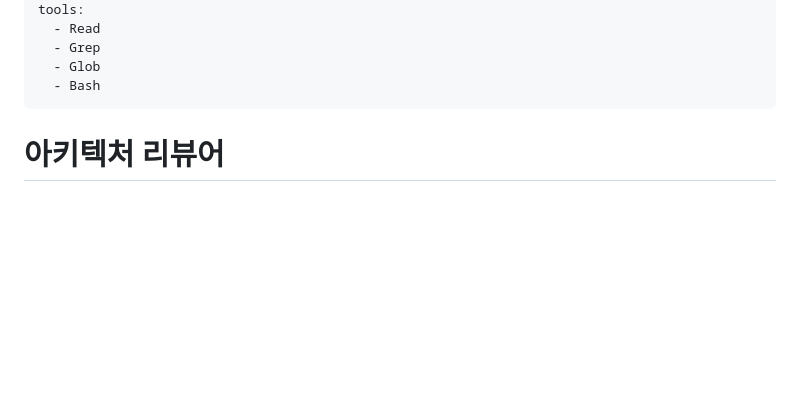
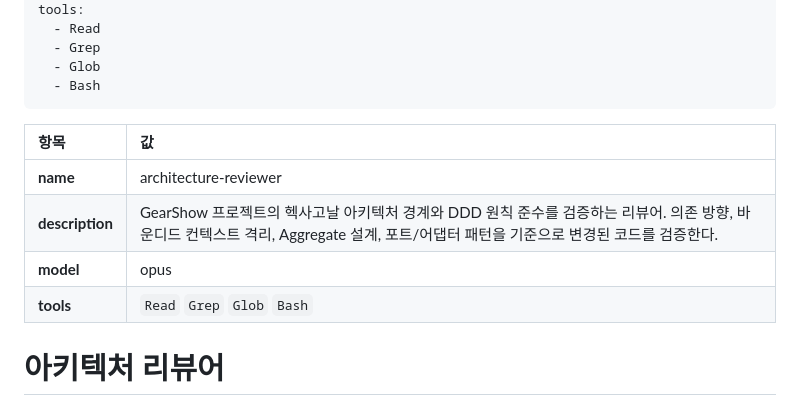
Before and after one commit to opixxx/GearShow, a Markdown page: .claude/agents/architecture-reviewer.md, the part around the change. GitHub-like rendering; blank space fills up the shorter version.

```diff
--- a/.claude/agents/architecture-reviewer.md
+++ b/.claude/agents/architecture-reviewer.md
@@ -12,6 +12,13 @@ tools:
   - Glob
   - Bash
 ---
+
+| 항목 | 값 |
+|:-----|:--|
+| **name** | architecture-reviewer |
+| **description** | GearShow 프로젝트의 헥사고날 아키텍처 경계와 DDD 원칙 준수를 검증하는 리뷰어. 의존 방향, 바운디드 컨텍스트 격리, Aggregate 설계, 포트/어댑터 패턴을 기준으로 변경된 코드를 검증한다. |
+| **model** | opus |
+| **tools** | `Read` `Grep` `Glob` `Bash` |
 
 # 아키텍처 리뷰어
 
```
Also changed, not shown: .claude/agents/code-reviewer.md (+7 -0 lines), .claude/agents/database-optimizer.md (+8 -5 lines).
